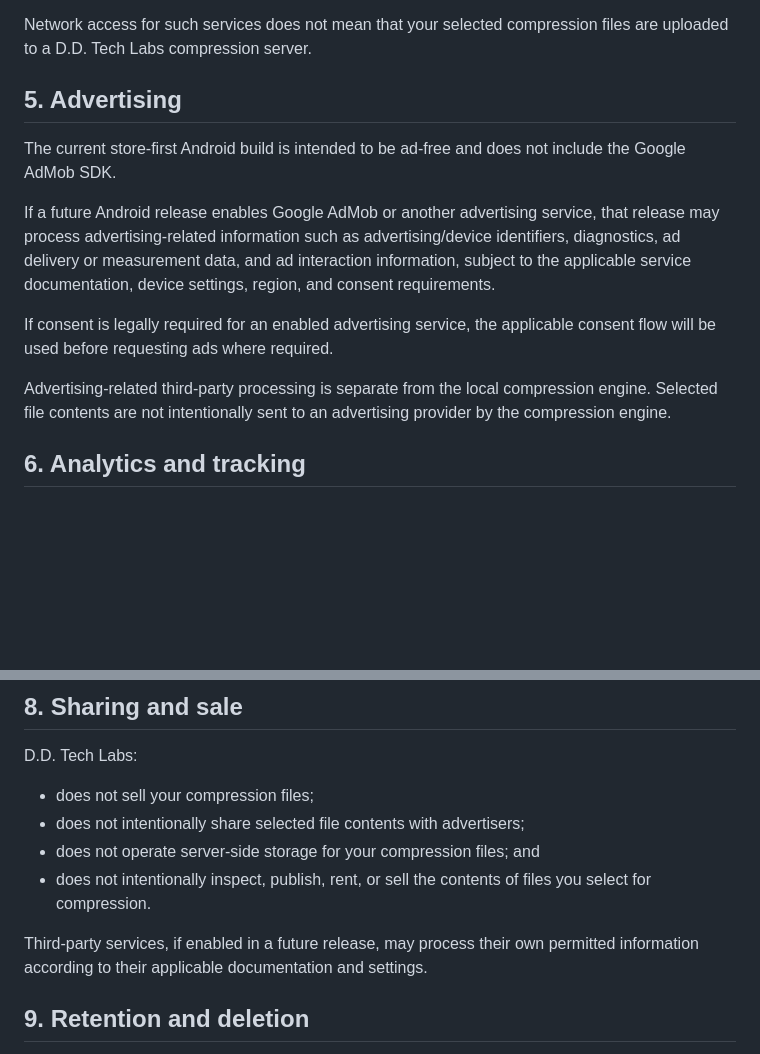
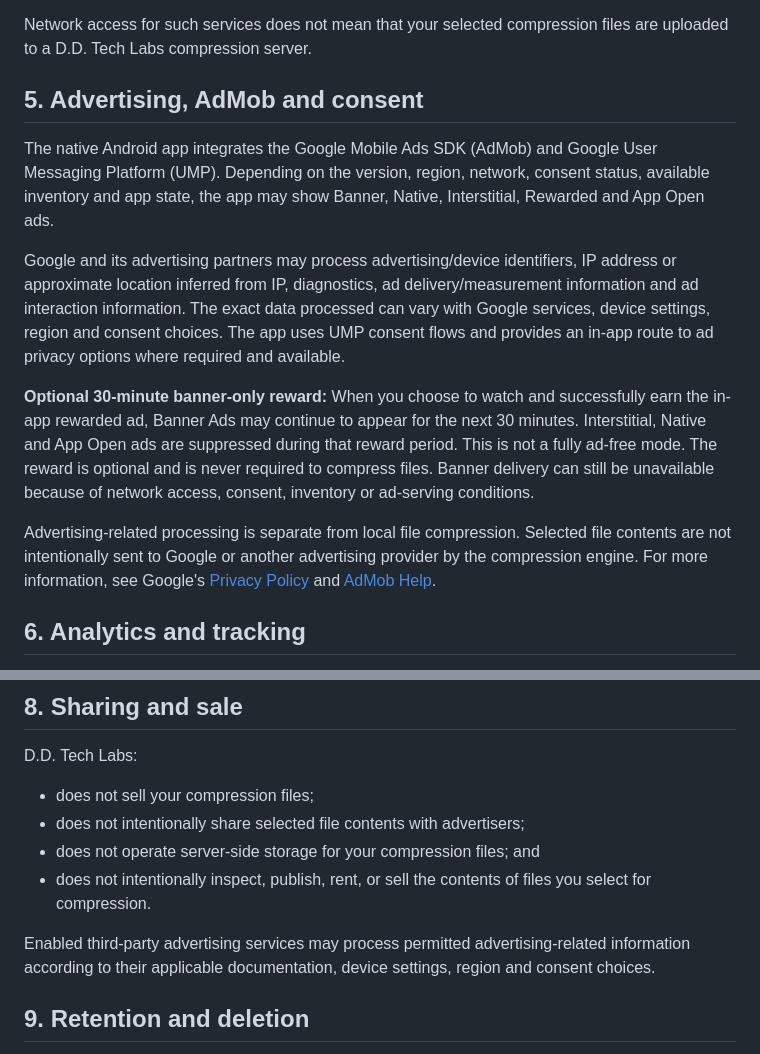
Before and after one commit to darshandpatel63-prog/DD-COMPRESSER-PRIVACY-FIRST-COMPRESSER, a Markdown page: PRIVACY.md, 2 parts joined by grey strips. Drawn GitHub-style; blank space fills up the shorter version.

Commit message:
Align legal copy with current AdMob and rewarded ad behavior

```diff
--- a/PRIVACY.md
+++ b/PRIVACY.md
@@ -38,15 +38,15 @@ Core compression is designed to run locally. A particular Android release may us
 
 Network access for such services does not mean that your selected compression files are uploaded to a D.D. Tech Labs compression server.
 
-## 5. Advertising
+## 5. Advertising, AdMob and consent
 
-The current store-first Android build is intended to be ad-free and does not include the Google AdMob SDK.
+The native Android app integrates the Google Mobile Ads SDK (AdMob) and Google User Messaging Platform (UMP). Depending on the version, region, network, consent status, available inventory and app state, the app may show Banner, Native, Interstitial, Rewarded and App Open ads.
 
-If a future Android release enables Google AdMob or another advertising service, that release may process advertising-related information such as advertising/device identifiers, diagnostics, ad delivery or measurement data, and ad interaction information, subject to the applicable service documentation, device settings, region, and consent requirements.
+Google and its advertising partners may process advertising/device identifiers, IP address or approximate location inferred from IP, diagnostics, ad delivery/measurement information and ad interaction information. The exact data processed can vary with Google services, device settings, region and consent choices. The app uses UMP consent flows and provides an in-app route to ad privacy options where required and available.
 
-If consent is legally required for an enabled advertising service, the applicable consent flow will be used before requesting ads where required.
+**Optional 30-minute banner-only reward:** When you choose to watch and successfully earn the in-app rewarded ad, Banner Ads may continue to appear for the next 30 minutes. Interstitial, Native and App Open ads are suppressed during that reward period. This is not a fully ad-free mode. The reward is optional and is never required to compress files. Banner delivery can still be unavailable because of network access, consent, inventory or ad-serving conditions.
 
-Advertising-related third-party processing is separate from the local compression engine. Selected file contents are not intentionally sent to an advertising provider by the compression engine.
+Advertising-related processing is separate from local file compression. Selected file contents are not intentionally sent to Google or another advertising provider by the compression engine. For more information, see Google's [Privacy Policy](https://policies.google.com/privacy) and [AdMob Help](https://support.google.com/admob/).
 
 ## 6. Analytics and tracking
 
@@ -69,7 +69,7 @@ D.D. Tech Labs:
 - does not operate server-side storage for your compression files; and
 - does not intentionally inspect, publish, rent, or sell the contents of files you select for compression.
 
-Third-party services, if enabled in a future release, may process their own permitted information according to their applicable documentation and settings.
+Enabled third-party advertising services may process permitted advertising-related information according to their applicable documentation, device settings, region and consent choices.
 
 ## 9. Retention and deletion
 
```
Also changed, not shown: other parts of PRIVACY.md (+1 -1 lines).
